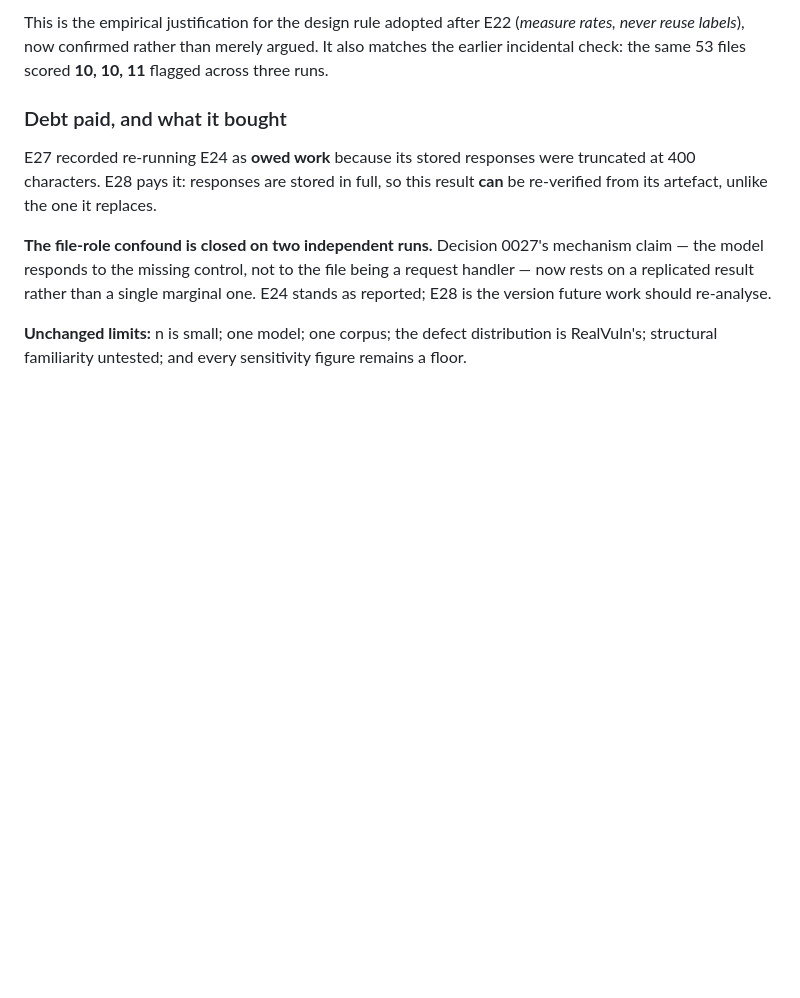
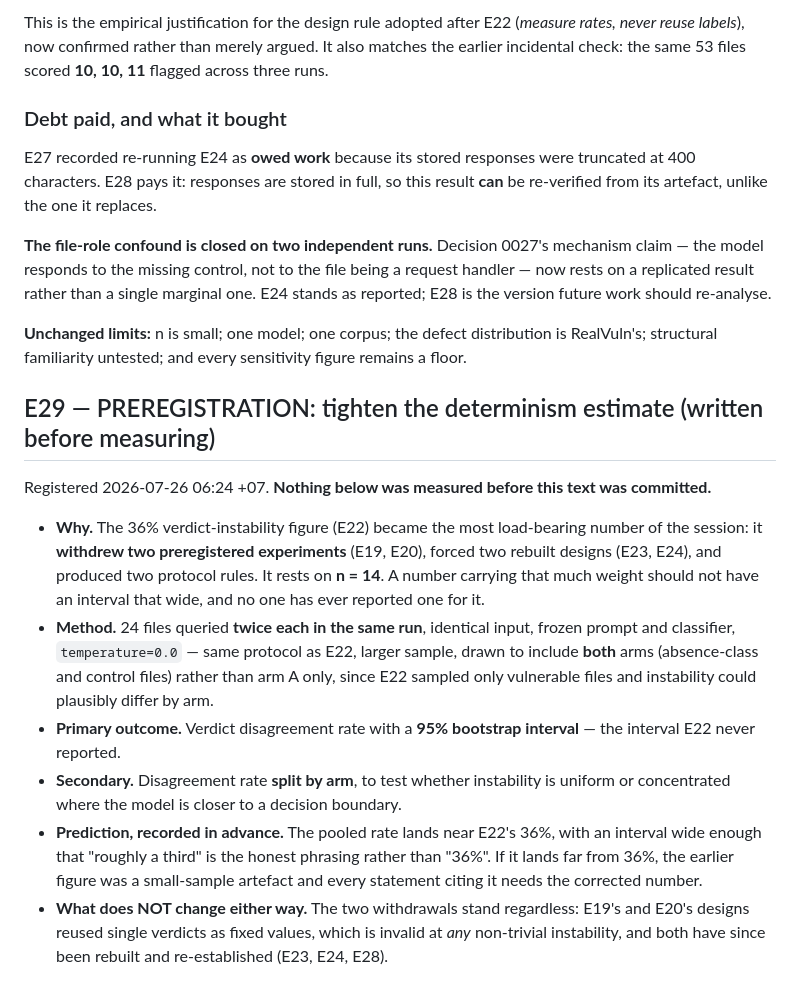
Before and after one commit to manhquydev/sentinel-security-platform, a Markdown page: docs/ai-sast-research-log.md, the part around the change. Drawn GitHub-style; blank space fills up the shorter version.

Commit message:
docs(research): preregister E29, tightening the determinism estimate
The 36% instability figure withdrew two experiments, forced two rebuilt designs
and produced two protocol rules, and it rests on fourteen files with no interval
ever reported. This measures it on a larger sample spanning both arms, and states
in advance that the withdrawals stand either way because reusing single verdicts
as fixed values is invalid at any non-trivial instability.

```diff
--- a/docs/ai-sast-research-log.md
+++ b/docs/ai-sast-research-log.md
@@ -2139,3 +2139,26 @@ re-analyse.
 
 **Unchanged limits:** n is small; one model; one corpus; the defect distribution is RealVuln's;
 structural familiarity untested; and every sensitivity figure remains a floor.
+
+## E29 — PREREGISTRATION: tighten the determinism estimate (written before measuring)
+
+Registered 2026-07-26 06:24 +07. **Nothing below was measured before this text was committed.**
+
+- **Why.** The 36% verdict-instability figure (E22) became the most load-bearing number of the session:
+  it **withdrew two preregistered experiments** (E19, E20), forced two rebuilt designs (E23, E24), and
+  produced two protocol rules. It rests on **n = 14**. A number carrying that much weight should not
+  have an interval that wide, and no one has ever reported one for it.
+- **Method.** 24 files queried **twice each in the same run**, identical input, frozen prompt and
+  classifier, `temperature=0.0` — same protocol as E22, larger sample, drawn to include **both** arms
+  (absence-class and control files) rather than arm A only, since E22 sampled only vulnerable files and
+  instability could plausibly differ by arm.
+- **Primary outcome.** Verdict disagreement rate with a **95% bootstrap interval** — the interval E22
+  never reported.
+- **Secondary.** Disagreement rate **split by arm**, to test whether instability is uniform or
+  concentrated where the model is closer to a decision boundary.
+- **Prediction, recorded in advance.** The pooled rate lands near E22's 36%, with an interval wide enough
+  that "roughly a third" is the honest phrasing rather than "36%". If it lands far from 36%, the earlier
+  figure was a small-sample artefact and every statement citing it needs the corrected number.
+- **What does NOT change either way.** The two withdrawals stand regardless: E19's and E20's designs
+  reused single verdicts as fixed values, which is invalid at *any* non-trivial instability, and both
+  have since been rebuilt and re-established (E23, E24, E28).
```
